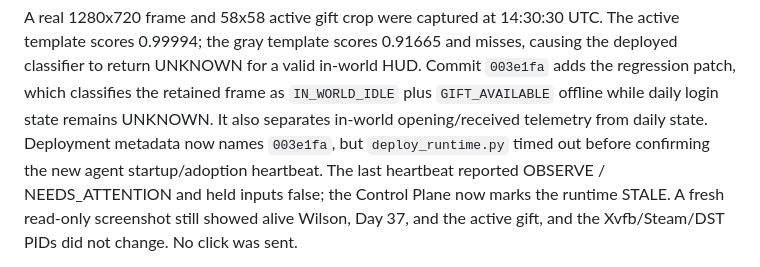
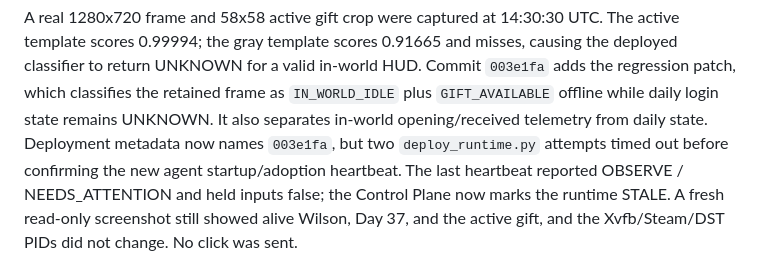
Before and after one commit to yrslove/_dst, a Markdown page: docs/REWARD_MECHANICS_AUDIT_20260930.md, the part around the change. Drawn GitHub-style.

```diff
--- a/docs/REWARD_MECHANICS_AUDIT_20260930.md
+++ b/docs/REWARD_MECHANICS_AUDIT_20260930.md
@@ -104,7 +104,7 @@ deployed classifier to return UNKNOWN for a valid in-world HUD. Commit `003e1fa`
 the regression patch, which classifies the retained frame as
 `IN_WORLD_IDLE` plus `GIFT_AVAILABLE` offline while daily login state remains UNKNOWN.
 It also separates in-world opening/received telemetry from daily state. Deployment
-metadata now names `003e1fa`, but `deploy_runtime.py` timed out before confirming the
+metadata now names `003e1fa`, but two `deploy_runtime.py` attempts timed out before confirming the
 new agent startup/adoption heartbeat. The last heartbeat reported OBSERVE /
 NEEDS_ATTENTION and held inputs false; the Control Plane now marks the runtime STALE.
 A fresh read-only screenshot still showed alive Wilson, Day 37, and the active gift, and
```
Also changed, not shown: CURRENT_STATE.md (+3 -3 lines).
